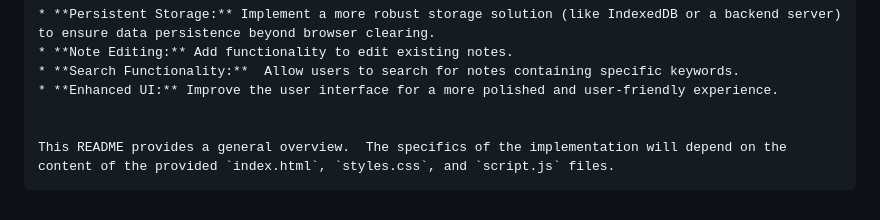
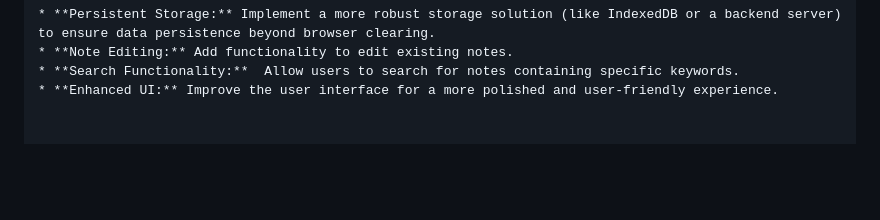
Before and after one commit to Neelam01-wp/Neelam01-wp, a Markdown page: README.md, the part around the change. GitHub-like rendering; blank space fills up the shorter version.

````diff
--- a/README.md
+++ b/README.md
@@ -49,7 +49,3 @@ This project is a simple note-taking application built using HTML, CSS, and Java
 * **Note Editing:** Add functionality to edit existing notes.
 * **Search Functionality:**  Allow users to search for notes containing specific keywords.
 * **Enhanced UI:** Improve the user interface for a more polished and user-friendly experience.
-
-
-This README provides a general overview.  The specifics of the implementation will depend on the content of the provided `index.html`, `styles.css`, and `script.js` files.
-```
````
